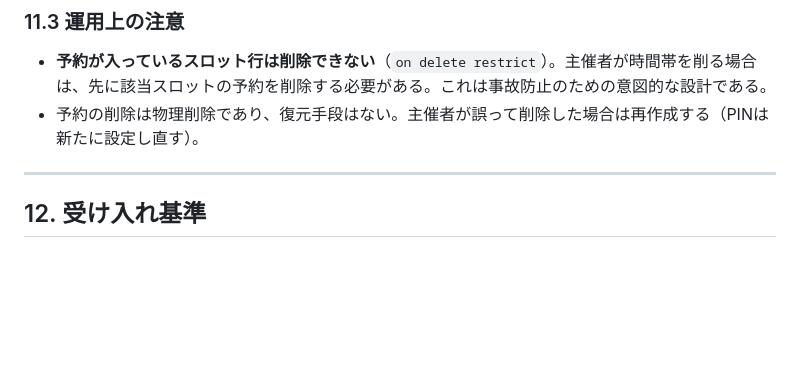
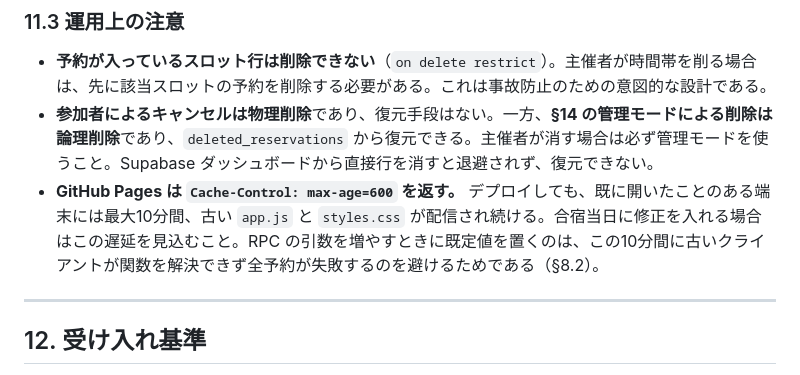
Before and after one commit to Ahyuki-ya/camp-room-booking, a Markdown page: camp-room-booking-requirements.md, the part around the change. Rendered like a GitHub page; blank space fills up the shorter version.

Commit message:
運用上の注意を更新（論理削除とGitHub Pagesのキャッシュ）
§14 の管理モードを追加したことで「予約の削除は物理削除であり復元手段はない」
という記述が古くなったため改めた。参加者のキャンセルは物理削除のままだが、
管理モードの削除は退避表から復元できる。ダッシュボードから直接消すと退避
されないので、主催者は管理モードを使う必要がある。

あわせて GitHub Pages が Cache-Control: max-age=600 を返すことを記録した。
デプロイ後も最大10分は古い app.js / styles.css が配信され続ける。実機で
実際にこの遅延を踏んだ。RPC の引数に既定値を置く理由もここに繋がる。

Co-Authored-By: Claude Opus 5 <noreply@anthropic.com>

```diff
--- a/camp-room-booking-requirements.md
+++ b/camp-room-booking-requirements.md
@@ -521,7 +521,8 @@ from (values ('2026-09-02'::date), ('2026-09-03'::date)) as s(d),
 ### 11.3 運用上の注意
 
 - **予約が入っているスロット行は削除できない**（`on delete restrict`）。主催者が時間帯を削る場合は、先に該当スロットの予約を削除する必要がある。これは事故防止のための意図的な設計である。
-- 予約の削除は物理削除であり、復元手段はない。主催者が誤って削除した場合は再作成する（PINは新たに設定し直す）。
+- **参加者によるキャンセルは物理削除**であり、復元手段はない。一方、**§14 の管理モードによる削除は論理削除**であり、`deleted_reservations` から復元できる。主催者が消す場合は必ず管理モードを使うこと。Supabase ダッシュボードから直接行を消すと退避されず、復元できない。
+- **GitHub Pages は `Cache-Control: max-age=600` を返す。** デプロイしても、既に開いたことのある端末には最大10分間、古い `app.js` と `styles.css` が配信され続ける。合宿当日に修正を入れる場合はこの遅延を見込むこと。RPC の引数を増やすときに既定値を置くのは、この10分間に古いクライアントが関数を解決できず全予約が失敗するのを避けるためである（§8.2）。
 
 ---
 
```
